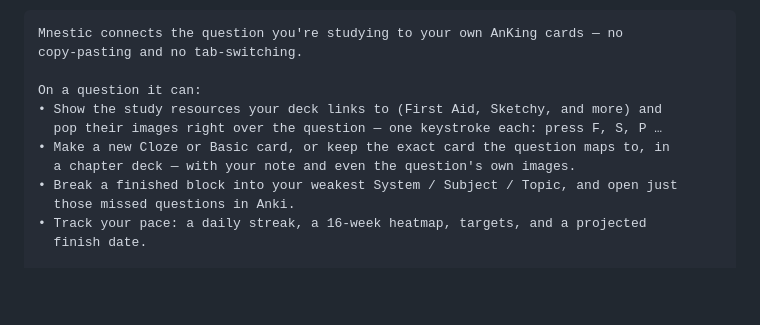
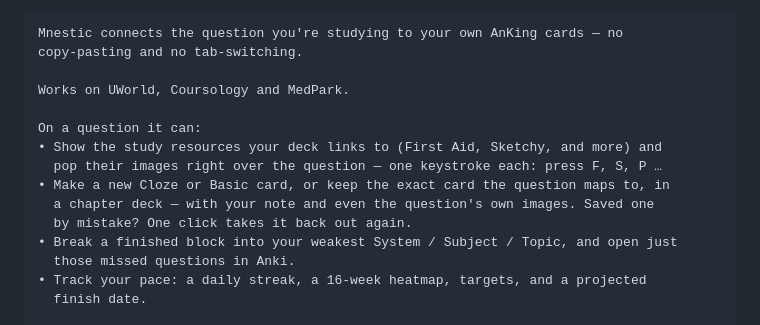
Before and after one commit to KhaledMD4321/mnestic, a Markdown page: docs/chrome-store-listing.md, the part around the change. Drawn GitHub-style; blank space fills up the shorter version.

```diff
--- a/docs/chrome-store-listing.md
+++ b/docs/chrome-store-listing.md
@@ -30,11 +30,14 @@ Link your question bank to your Anki cards: resource overlays on each question,
 Mnestic connects the question you're studying to your own AnKing cards — no
 copy-pasting and no tab-switching.
 
+Works on UWorld, Coursology and MedPark.
+
 On a question it can:
 • Show the study resources your deck links to (First Aid, Sketchy, and more) and
   pop their images right over the question — one keystroke each: press F, S, P …
 • Make a new Cloze or Basic card, or keep the exact card the question maps to, in
-  a chapter deck — with your note and even the question's own images.
+  a chapter deck — with your note and even the question's own images. Saved one
+  by mistake? One click takes it back out again.
 • Break a finished block into your weakest System / Subject / Topic, and open just
   those missed questions in Anki.
 • Track your pace: a daily streak, a 16-week heatmap, targets, and a projected
```
Also changed, not shown: docs/release-notes/v1.3.0.md (added, +90 -0 lines), docs/releasing.md (added, +95 -0 lines).
